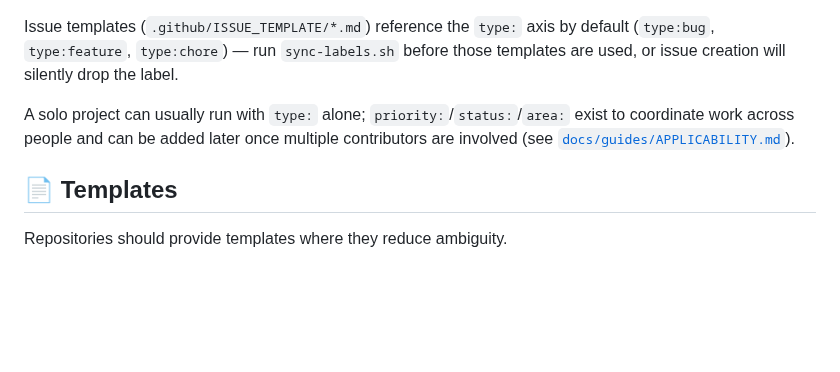
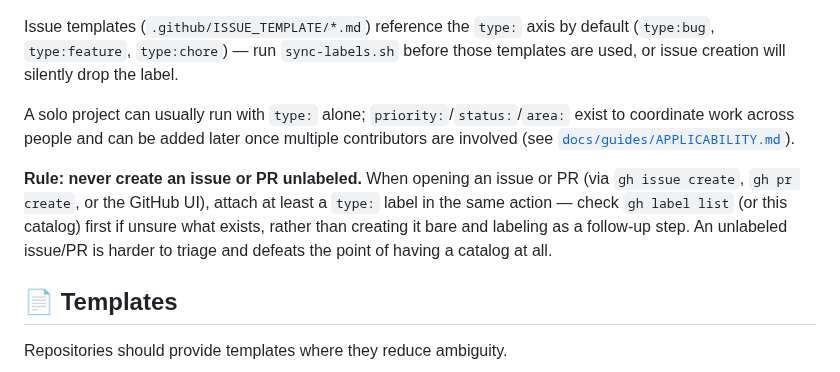
Before and after one commit to Soku-JINSEOK/Soku-Convention-Boilerplate, a Markdown page: docs/standards/GITHUB_STANDARDS.md, the part around the change. GitHub-like rendering; blank space fills up the shorter version.

```diff
--- a/docs/standards/GITHUB_STANDARDS.md
+++ b/docs/standards/GITHUB_STANDARDS.md
@@ -123,6 +123,8 @@ Issue templates (`.github/ISSUE_TEMPLATE/*.md`) reference the `type:` axis by de
 
 A solo project can usually run with `type:` alone; `priority:`/`status:`/`area:` exist to coordinate work across people and can be added later once multiple contributors are involved (see [`docs/guides/APPLICABILITY.md`](../guides/APPLICABILITY.md)).
 
+**Rule: never create an issue or PR unlabeled.** When opening an issue or PR (via `gh issue create`, `gh pr create`, or the GitHub UI), attach at least a `type:` label in the same action — check `gh label list` (or this catalog) first if unsure what exists, rather than creating it bare and labeling as a follow-up step. An unlabeled issue/PR is harder to triage and defeats the point of having a catalog at all.
+
 ## 📄 Templates
 
 Repositories should provide templates where they reduce ambiguity.
```
Also changed, not shown: docs/guides/INIT_GUIDE.md (+5 -0 lines).
